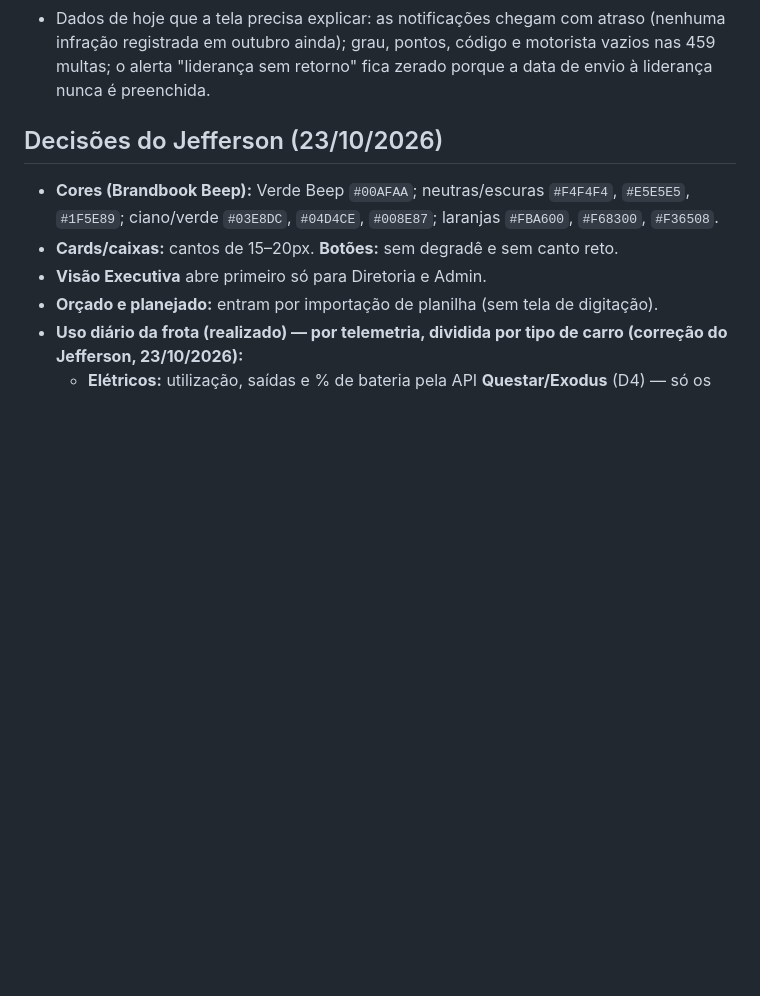
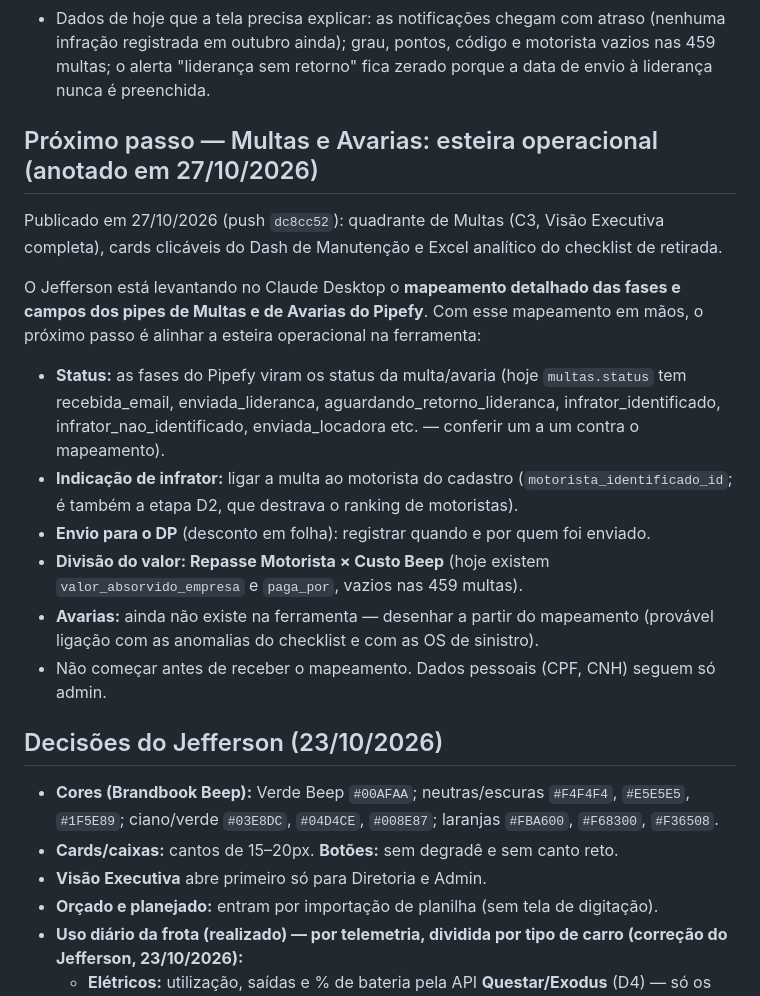
Before and after one commit to Jefferson-Sales/ferramenta-frota, a Markdown page: docs/plano.md, the part around the change. Drawn GitHub-style; blank space fills up the shorter version.

Commit message:
Plano: próximo passo de Multas/Avarias — alinhar a esteira do Pipefy (status, infrator, DP, repasse × custo Beep)
Co-Authored-By: Claude Opus 5.5 <noreply@anthropic.com>

```diff
--- a/docs/plano.md
+++ b/docs/plano.md
@@ -17,6 +17,18 @@ Definições registradas hoje (detalhes nas seções abaixo):
 - Pela metade: filtros na tela de Multas (hub, status, motivo, mês da infração; a lista passa a carregar todas as 459 em vez de 300) — código escrito em `index.html`, ainda **não conferido na tela**.
 - Falta: o quadrante na Visão Executiva (multas e valor no período, fila da liderança, ranking por hub, principais motivos, ranking de motoristas "Sem dados" até D2), o clique levando à tela de Multas filtrada (`exIr`), testes de banco do `exec_multas`, conferir no navegador, atualizar CLAUDE.md e push.
 - Dados de hoje que a tela precisa explicar: as notificações chegam com atraso (nenhuma infração registrada em outubro ainda); grau, pontos, código e motorista vazios nas 459 multas; o alerta "liderança sem retorno" fica zerado porque a data de envio à liderança nunca é preenchida.
+
+## Próximo passo — Multas e Avarias: esteira operacional (anotado em 27/10/2026)
+
+Publicado em 27/10/2026 (push `dc8cc52`): quadrante de Multas (C3, Visão Executiva completa), cards clicáveis do Dash de Manutenção e Excel analítico do checklist de retirada.
+
+O Jefferson está levantando no Claude Desktop o **mapeamento detalhado das fases e campos dos pipes de Multas e de Avarias do Pipefy**. Com esse mapeamento em mãos, o próximo passo é alinhar a esteira operacional na ferramenta:
+- **Status:** as fases do Pipefy viram os status da multa/avaria (hoje `multas.status` tem recebida_email, enviada_lideranca, aguardando_retorno_lideranca, infrator_identificado, infrator_nao_identificado, enviada_locadora etc. — conferir um a um contra o mapeamento).
+- **Indicação de infrator:** ligar a multa ao motorista do cadastro (`motorista_identificado_id`; é também a etapa D2, que destrava o ranking de motoristas).
+- **Envio para o DP** (desconto em folha): registrar quando e por quem foi enviado.
+- **Divisão do valor: Repasse Motorista × Custo Beep** (hoje existem `valor_absorvido_empresa` e `paga_por`, vazios nas 459 multas).
+- **Avarias:** ainda não existe na ferramenta — desenhar a partir do mapeamento (provável ligação com as anomalias do checklist e com as OS de sinistro).
+- Não começar antes de receber o mapeamento. Dados pessoais (CPF, CNH) seguem só admin.
 
 ## Decisões do Jefferson (23/10/2026)
 
```
